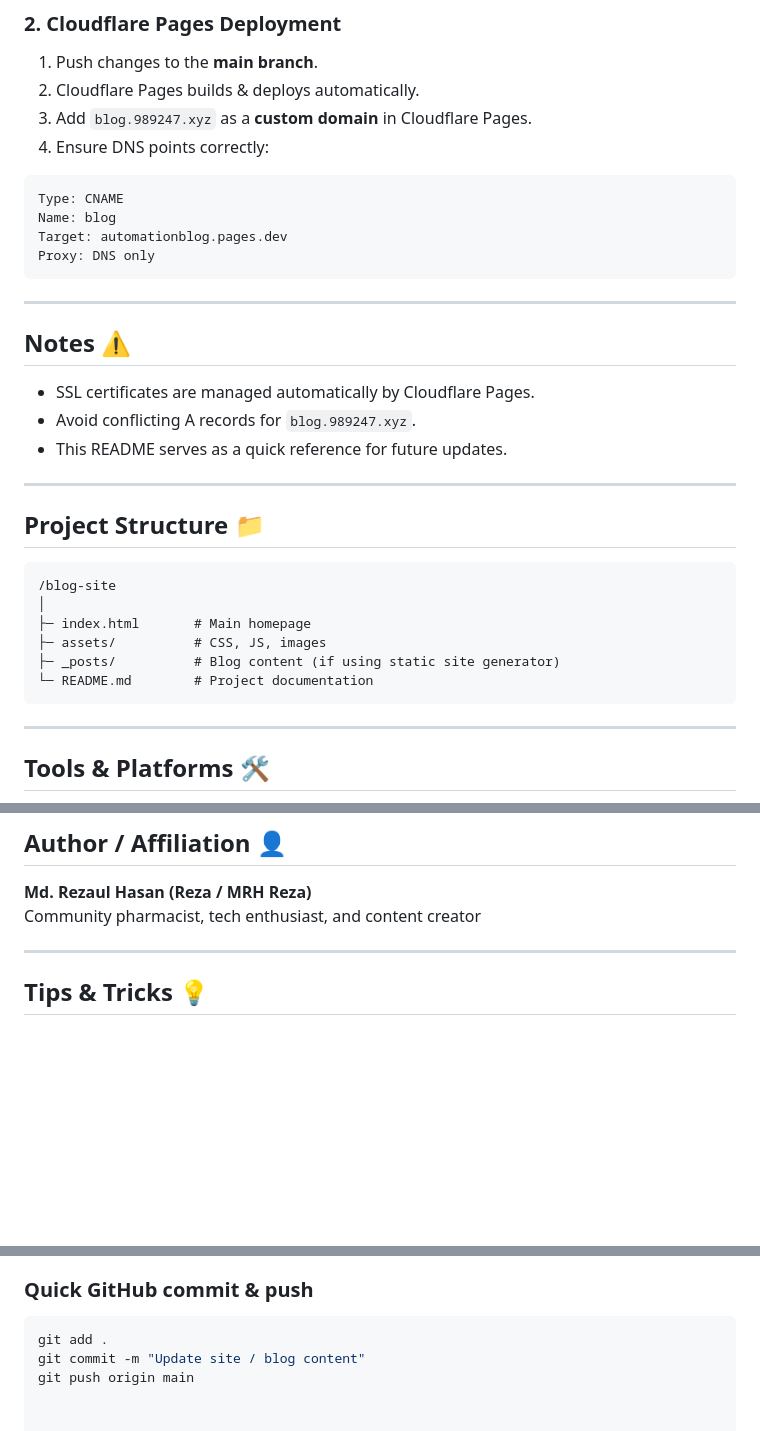
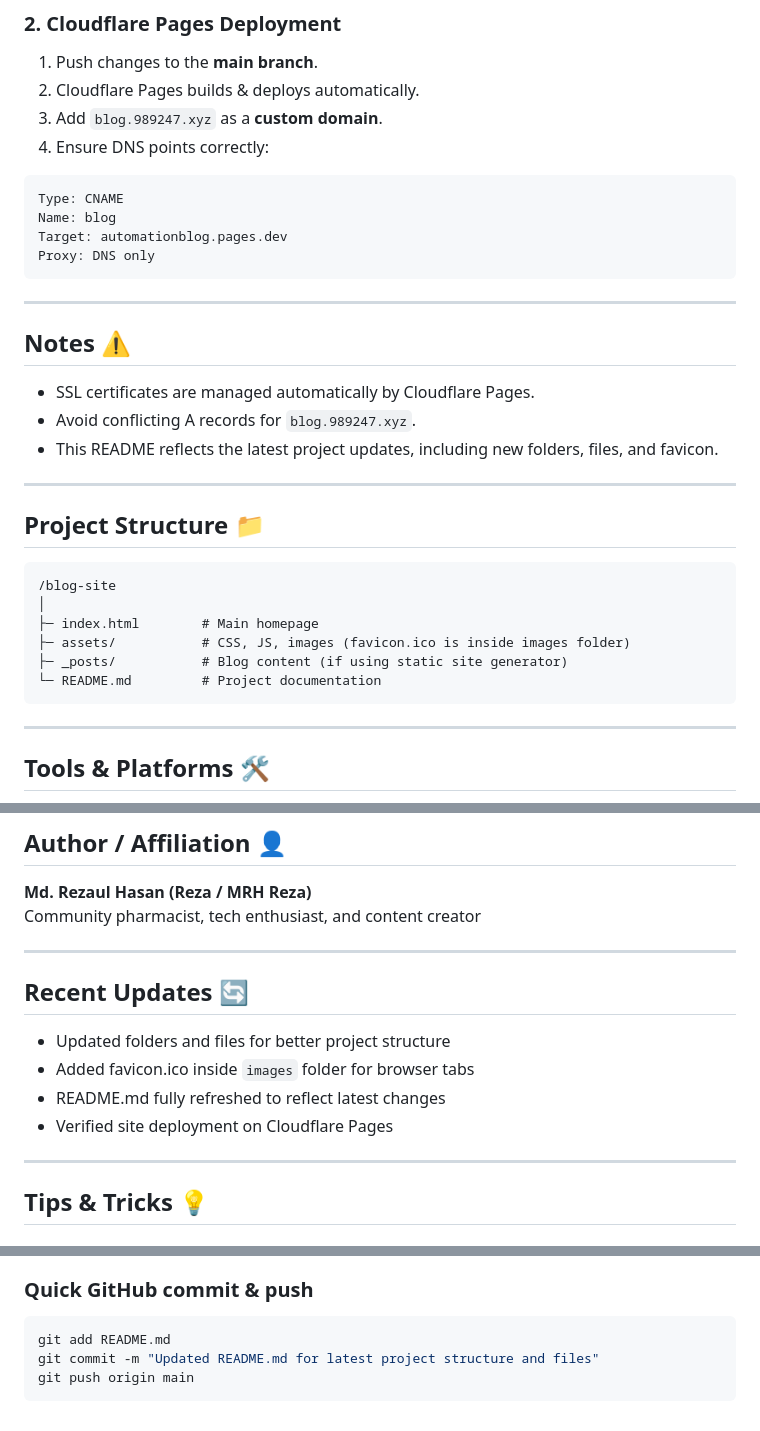
Before and after one commit to mrhreza/automationblog, a Markdown page: README.md, 3 parts joined by grey strips. Rendered like a GitHub page; blank space fills up the shorter version.

Commit message:
Updated README.md to reflect latest project structure and favicon location

````diff
--- a/README.md
+++ b/README.md
@@ -61,7 +62,7 @@ Open `http://localhost:3000` in your browser.
 ### 2. Cloudflare Pages Deployment
 1. Push changes to the **main branch**.
 2. Cloudflare Pages builds & deploys automatically.
-3. Add `blog.989247.xyz` as a **custom domain** in Cloudflare Pages.
+3. Add `blog.989247.xyz` as a **custom domain**.
 4. Ensure DNS points correctly:
 
 ```text
@@ -76,7 +77,7 @@ Proxy: DNS only
 ## Notes ⚠️
 - SSL certificates are managed automatically by Cloudflare Pages.
 - Avoid conflicting A records for `blog.989247.xyz`.
-- This README serves as a quick reference for future updates.
+- This README reflects the latest project updates, including new folders, files, and favicon.
 
 ---
 
@@ -84,10 +85,10 @@ Proxy: DNS only
 ```
 /blog-site
 │
-├─ index.html       # Main homepage
-├─ assets/          # CSS, JS, images
-├─ _posts/          # Blog content (if using static site generator)
-└─ README.md        # Project documentation
+├─ index.html        # Main homepage
+├─ assets/           # CSS, JS, images (favicon.ico is inside images folder)
+├─ _posts/           # Blog content (if using static site generator)
+└─ README.md         # Project documentation
 ```
 
 ---
@@ -102,6 +103,14 @@ Proxy: DNS only
 ## Author / Affiliation 👤
 **Md. Rezaul Hasan (Reza / MRH Reza)**
 Community pharmacist, tech enthusiast, and content creator
+
+---
+
+## Recent Updates 🔄
+- Updated folders and files for better project structure
+- Added favicon.ico inside `images` folder for browser tabs
+- README.md fully refreshed to reflect latest changes
+- Verified site deployment on Cloudflare Pages
 
 ---
 
@@ -139,6 +148,7 @@ npm run dev
 
 ### Quick GitHub commit & push
 ```bash
-git add .
-git commit -m "Update site / blog content"
+git add README.md
+git commit -m "Updated README.md for latest project structure and files"
 git push origin main
+```
````
Also changed, not shown: other parts of README.md (+4 -3 lines).
